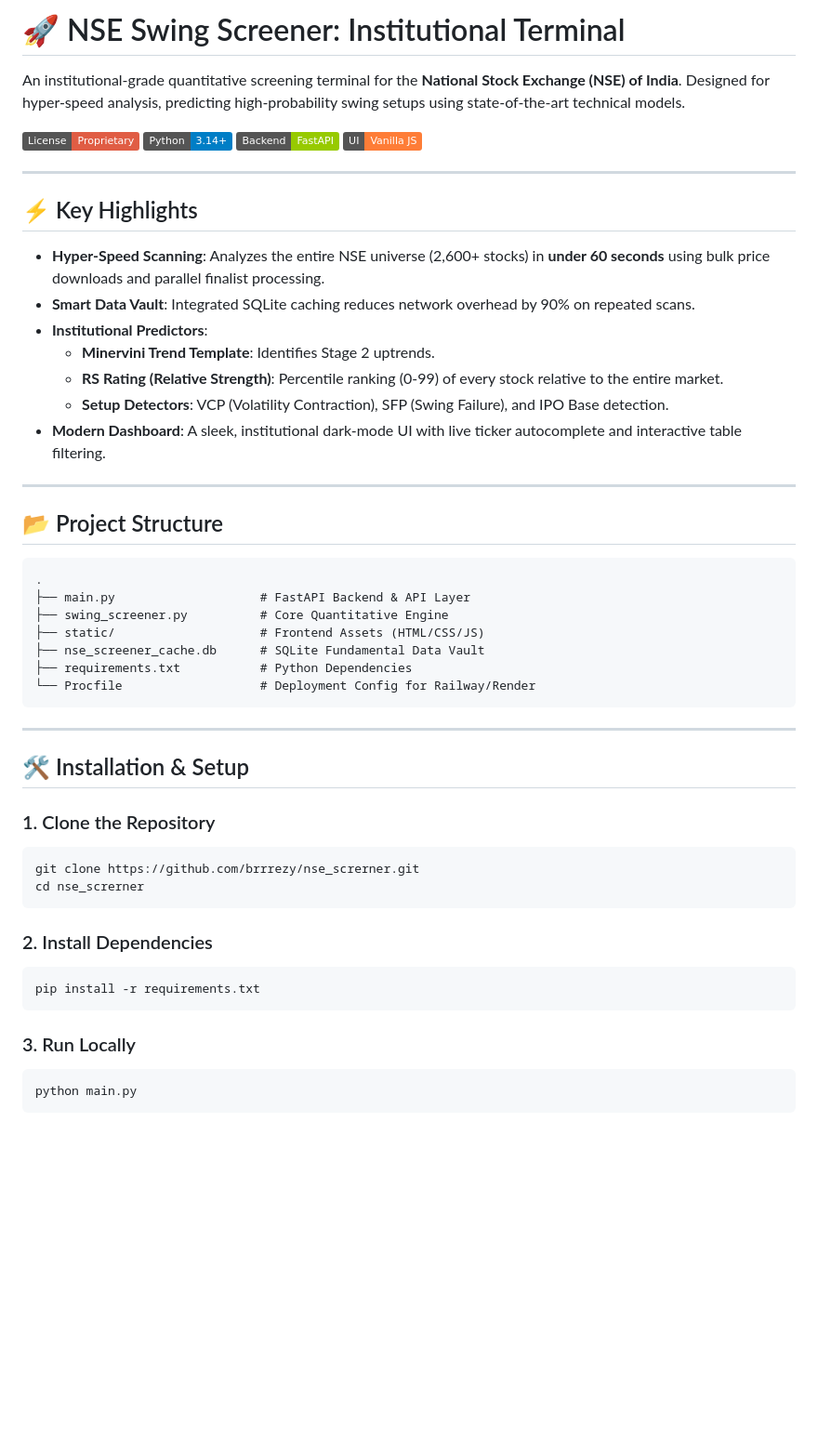
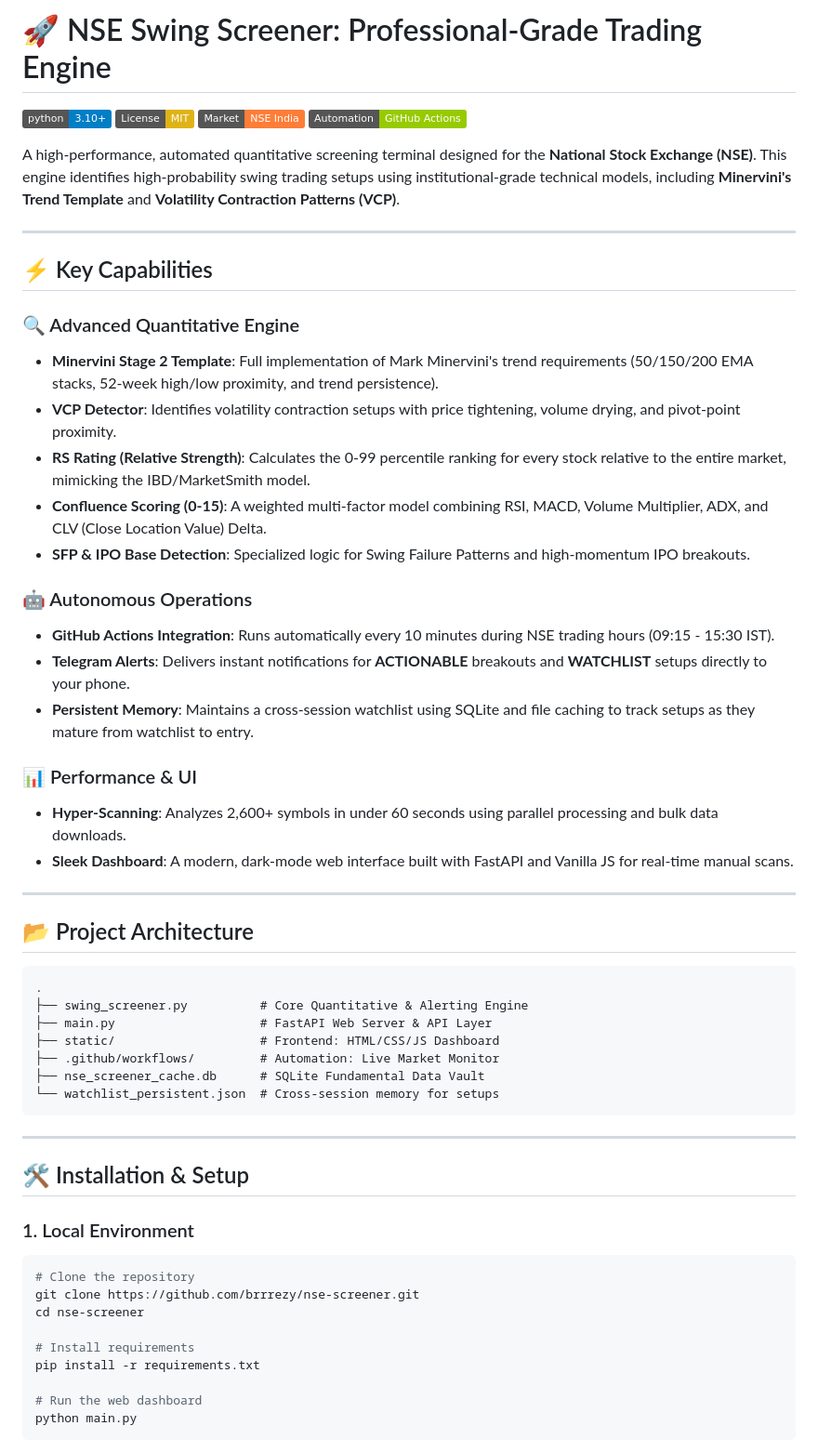
Before and after one commit to brrrezy/NSE-Breakout-Monitor, a Markdown page: README.md, the part around one of its changes. Shown at 93% size. GitHub-like rendering; badges without logos; blank space fills up the shorter version.

````diff
--- a/README.md
+++ b/README.md
@@ -1,54 +1,59 @@
-# 🚀 NSE Swing Screener: Institutional Terminal
+# 🚀 NSE Swing Screener: Professional-Grade Trading Engine
 
-An institutional-grade quantitative screening terminal for the **National Stock Exchange (NSE) of India**. Designed for hyper-speed analysis, predicting high-probability swing setups using state-of-the-art technical models.
+[![Python 3.10+](https://img.shields.io/badge/python-3.10+-blue.svg)](https://www.python.org/downloads/)
+[![License: MIT](https://img.shields.io/badge/License-MIT-yellow.svg)](https://opensource.org/licenses/MIT)
+[![Market](https://img.shields.io/badge/Market-NSE%20India-orange.svg)](https://www.nseindia.com/)
+[![Automation](https://img.shields.io/badge/Automation-GitHub%20Actions-green.svg)](https://github.com/features/actions)
 
-![License](https://img.shields.io/badge/License-Proprietary-red.svg)
-![Python](https://img.shields.io/badge/Python-3.14%2B-blue.svg)
-![Framework](https://img.shields.io/badge/Backend-FastAPI-green.svg)
-![UI](https://img.shields.io/badge/UI-Vanilla%20JS-orange.svg)
+A high-performance, automated quantitative screening terminal designed for the **National Stock Exchange (NSE)**. This engine identifies high-probability swing trading setups using institutional-grade technical models, including **Minervini's Trend Template** and **Volatility Contraction Patterns (VCP)**.
 
 ---
 
-## ⚡ Key Highlights
+## ⚡ Key Capabilities
 
-- **Hyper-Speed Scanning**: Analyzes the entire NSE universe (2,600+ stocks) in **under 60 seconds** using bulk price downloads and parallel finalist processing.
-- **Smart Data Vault**: Integrated SQLite caching reduces network overhead by 90% on repeated scans.
-- **Institutional Predictors**:
-  - **Minervini Trend Template**: Identifies Stage 2 uptrends.
-  - **RS Rating (Relative Strength)**: Percentile ranking (0-99) of every stock relative to the entire market.
-  - **Setup Detectors**: VCP (Volatility Contraction), SFP (Swing Failure), and IPO Base detection.
-- **Modern Dashboard**: A sleek, institutional dark-mode UI with live ticker autocomplete and interactive table filtering.
+### 🔍 Advanced Quantitative Engine
+- **Minervini Stage 2 Template**: Full implementation of Mark Minervini's trend requirements (50/150/200 EMA stacks, 52-week high/low proximity, and trend persistence).
+- **VCP Detector**: Identifies volatility contraction setups with price tightening, volume drying, and pivot-point proximity.
+- **RS Rating (Relative Strength)**: Calculates the 0-99 percentile ranking for every stock relative to the entire market, mimicking the IBD/MarketSmith model.
+- **Confluence Scoring (0-15)**: A weighted multi-factor model combining RSI, MACD, Volume Multiplier, ADX, and CLV (Close Location Value) Delta.
+- **SFP & IPO Base Detection**: Specialized logic for Swing Failure Patterns and high-momentum IPO breakouts.
+
+### 🤖 Autonomous Operations
+- **GitHub Actions Integration**: Runs automatically every 10 minutes during NSE trading hours (09:15 - 15:30 IST).
+- **Telegram Alerts**: Delivers instant notifications for **ACTIONABLE** breakouts and **WATCHLIST** setups directly to your phone.
+- **Persistent Memory**: Maintains a cross-session watchlist using SQLite and file caching to track setups as they mature from watchlist to entry.
+
+### 📊 Performance & UI
+- **Hyper-Scanning**: Analyzes 2,600+ symbols in under 60 seconds using parallel processing and bulk data downloads.
+- **Sleek Dashboard**: A modern, dark-mode web interface built with FastAPI and Vanilla JS for real-time manual scans.
 
 ---
 
-## 📂 Project Structure
+## 📂 Project Architecture
 
 ```text
 .
-├── main.py                    # FastAPI Backend & API Layer
-├── swing_screener.py          # Core Quantitative Engine
-├── static/                    # Frontend Assets (HTML/CSS/JS)
+├── swing_screener.py          # Core Quantitative & Alerting Engine
+├── main.py                    # FastAPI Web Server & API Layer
+├── static/                    # Frontend: HTML/CSS/JS Dashboard
+├── .github/workflows/         # Automation: Live Market Monitor
 ├── nse_screener_cache.db      # SQLite Fundamental Data Vault
-├── requirements.txt           # Python Dependencies
-└── Procfile                   # Deployment Config for Railway/Render
+└── watchlist_persistent.json  # Cross-session memory for setups
 ```
 
 ---
 
 ## 🛠️ Installation & Setup
 
-### 1. Clone the Repository
+### 1. Local Environment
 ```bash
-git clone https://github.com/brrrezy/nse_screrner.git
-cd nse_screrner
-```
+# Clone the repository
+git clone https://github.com/brrrezy/nse-screener.git
+cd nse-screener
 
-### 2. Install Dependencies
-```bash
+# Install requirements
 pip install -r requirements.txt
-```
 
-### 3. Run Locally
-```bash
+# Run the web dashboard
 python main.py
 ```
````
Also changed, not shown: other parts of README.md (+29 -27 lines).
